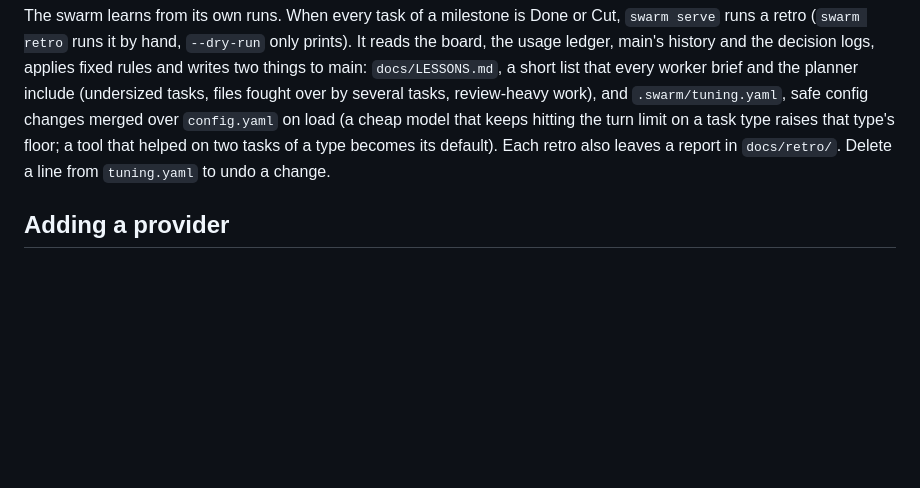
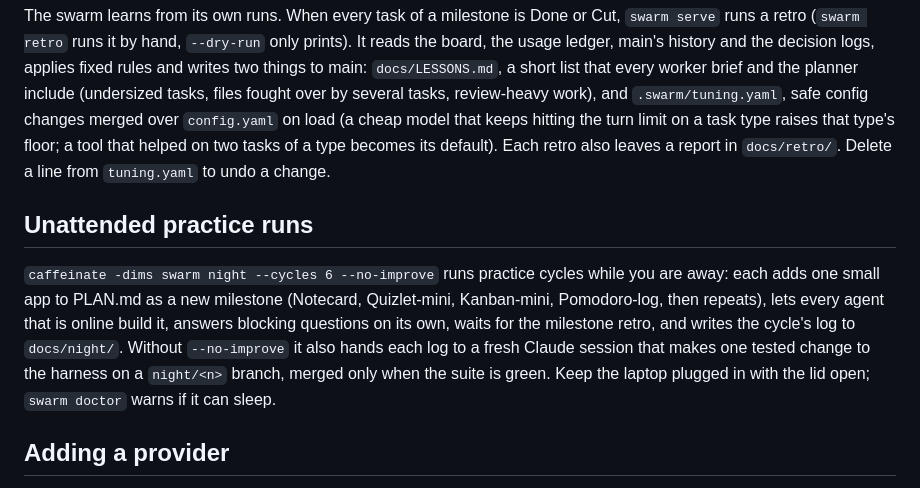
Before and after one commit to aryanpatel142006/swarm-control, a Markdown page: README.md, the part around the change. GitHub-like rendering; blank space fills up the shorter version.

Commit message:
docs: swarm night in the README
Co-Authored-By: Claude Opus 5.5 <noreply@anthropic.com>

```diff
--- a/README.md
+++ b/README.md
@@ -90,6 +90,10 @@ Workers get the tools their task type needs and nothing else, on both CLIs:
 
 The swarm learns from its own runs. When every task of a milestone is Done or Cut, `swarm serve` runs a retro (`swarm retro` runs it by hand, `--dry-run` only prints). It reads the board, the usage ledger, main's history and the decision logs, applies fixed rules and writes two things to main: `docs/LESSONS.md`, a short list that every worker brief and the planner include (undersized tasks, files fought over by several tasks, review-heavy work), and `.swarm/tuning.yaml`, safe config changes merged over `config.yaml` on load (a cheap model that keeps hitting the turn limit on a task type raises that type's floor; a tool that helped on two tasks of a type becomes its default). Each retro also leaves a report in `docs/retro/`. Delete a line from `tuning.yaml` to undo a change.
 
+## Unattended practice runs
+
+`caffeinate -dims swarm night --cycles 6 --no-improve` runs practice cycles while you are away: each adds one small app to PLAN.md as a new milestone (Notecard, Quizlet-mini, Kanban-mini, Pomodoro-log, then repeats), lets every agent that is online build it, answers blocking questions on its own, waits for the milestone retro, and writes the cycle's log to `docs/night/`. Without `--no-improve` it also hands each log to a fresh Claude session that makes one tested change to the harness on a `night/<n>` branch, merged only when the suite is green. Keep the laptop plugged in with the lid open; `swarm doctor` warns if it can sleep.
+
 ## Adding a provider
 
 Use `provider: generic` with a `command_template` such as `mycli --prompt-file {prompt_file} --model {model} --cwd {cwd}`. The model must write its report to `.swarm-run/report.json`. For a first-class adapter, subclass `swarm.adapters.base.Adapter`.
```
